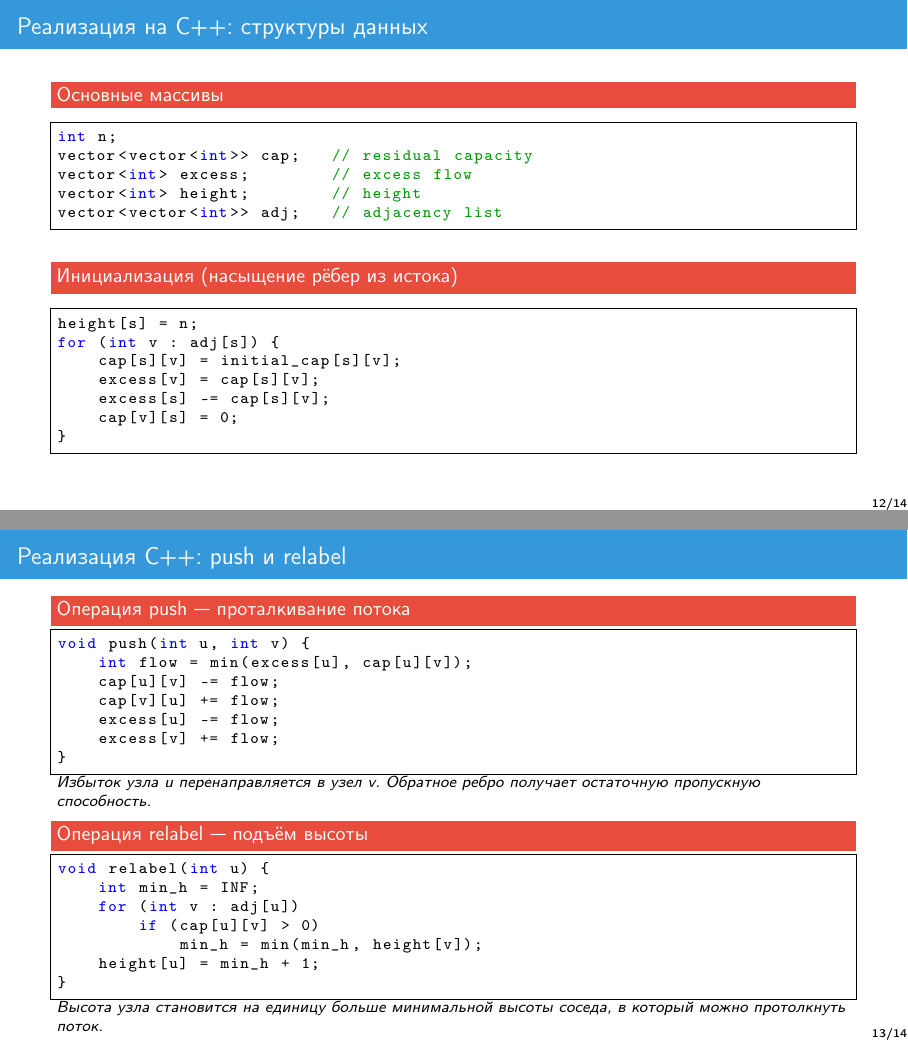
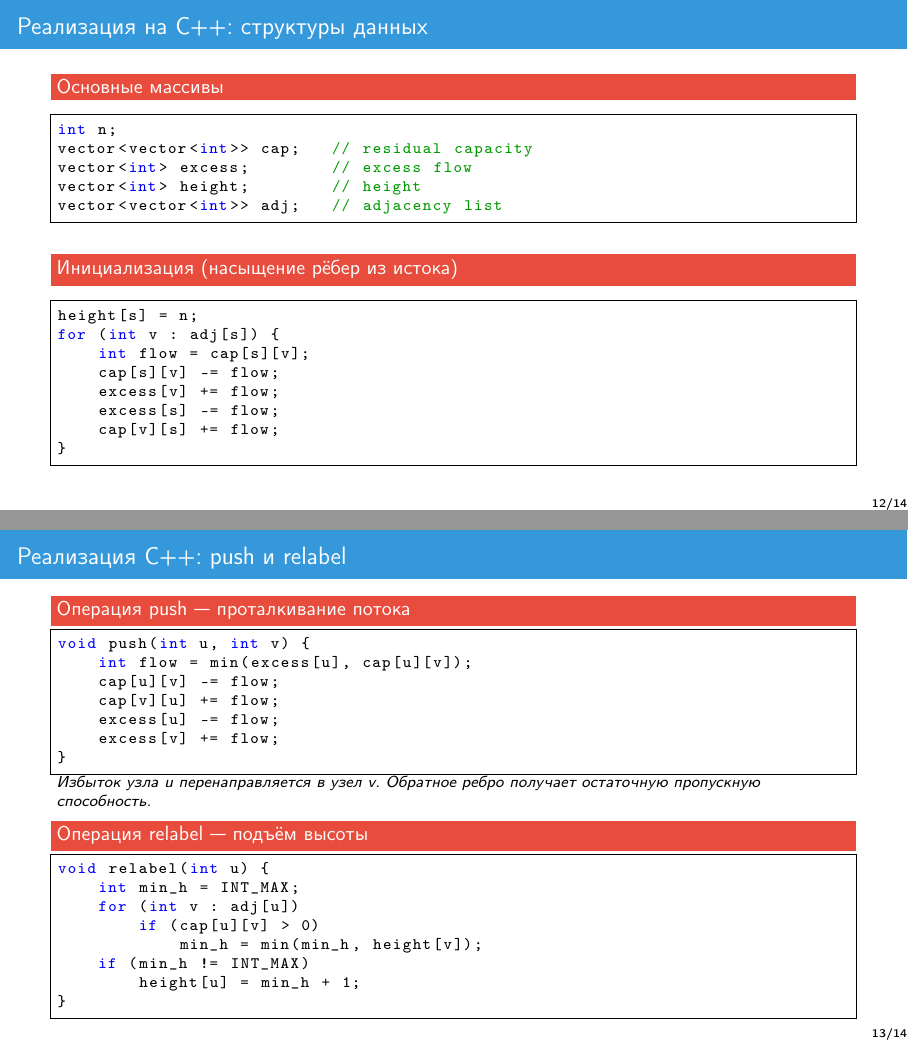
Before and after one commit to navernoKERIL/push-relabel, LaTeX slides (slides/main.tex): pages 12 and 13 of 14, joined at a grey line. Compiled offline with pdfLaTeX.

Commit message:
Edit slides

```diff
--- a/slides/main.tex
+++ b/slides/main.tex
@@ -338,10 +338,11 @@ vector<vector<int>> adj;   // adjacency list
 \begin{lstlisting}[numbers=none, basicstyle=\ttfamily\scriptsize]
 height[s] = n;
 for (int v : adj[s]) {
-    cap[s][v] = initial_cap[s][v];
-    excess[v] = cap[s][v];
-    excess[s] -= cap[s][v];
-    cap[v][s] = 0;
+    int flow = cap[s][v];
+    cap[s][v] -= flow;
+    excess[v] += flow;
+    excess[s] -= flow;
+    cap[v][s] += flow;
 }
 \end{lstlisting}
 \end{block}
@@ -369,15 +370,14 @@ void push(int u, int v) {
 \vspace{-0.2cm}
 \begin{lstlisting}[numbers=none, basicstyle=\ttfamily\scriptsize]
 void relabel(int u) {
-    int min_h = INF;
+    int min_h = INT_MAX;
     for (int v : adj[u])
         if (cap[u][v] > 0)
             min_h = min(min_h, height[v]);
-    height[u] = min_h + 1;
+    if (min_h != INT_MAX)
+        height[u] = min_h + 1;
 }
 \end{lstlisting}
-\vspace{-0.2cm}
-\textit{Высота узла становится на единицу больше минимальной высоты соседа, в который можно протолкнуть поток.}
 \end{block}
 
 \end{frame}
```
Also changed, not shown: slides/main.pdf.
